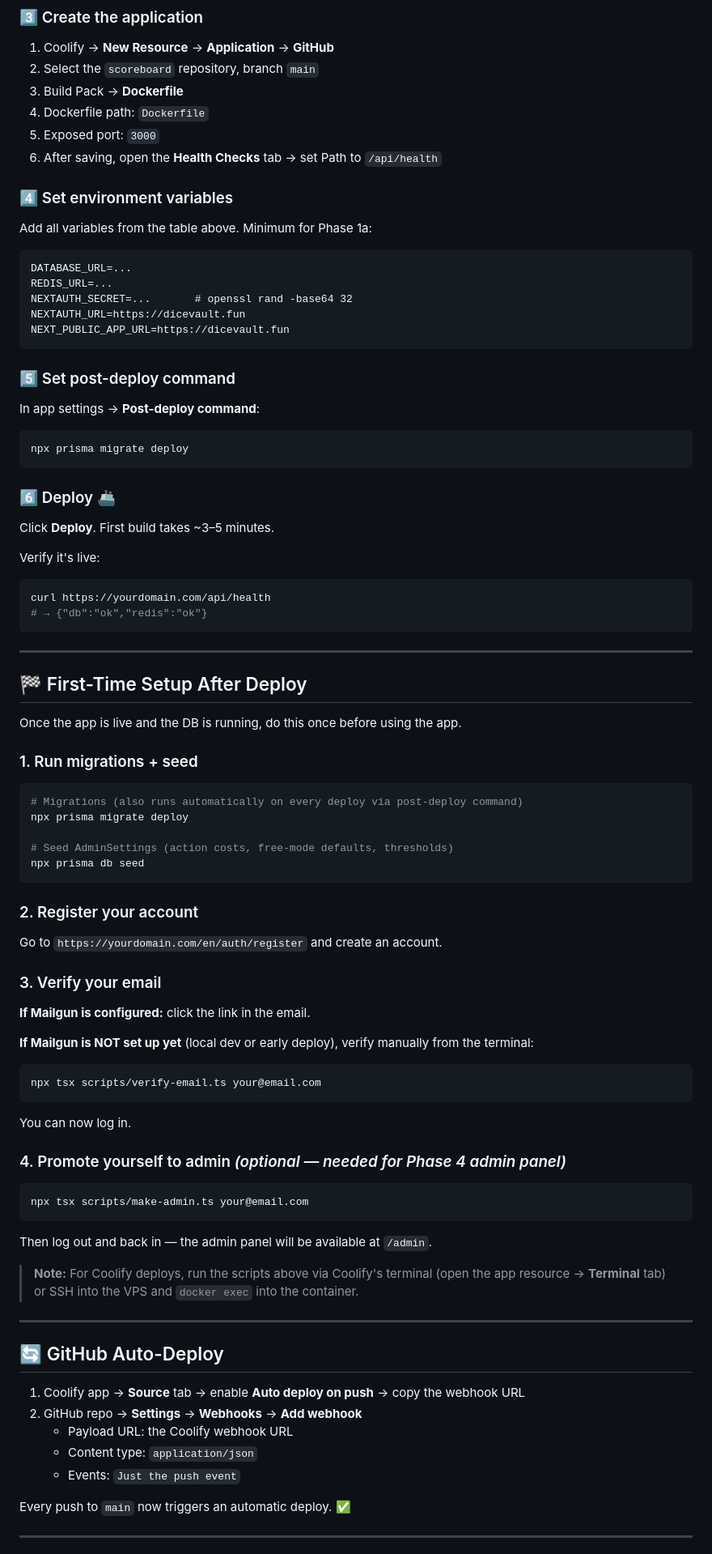
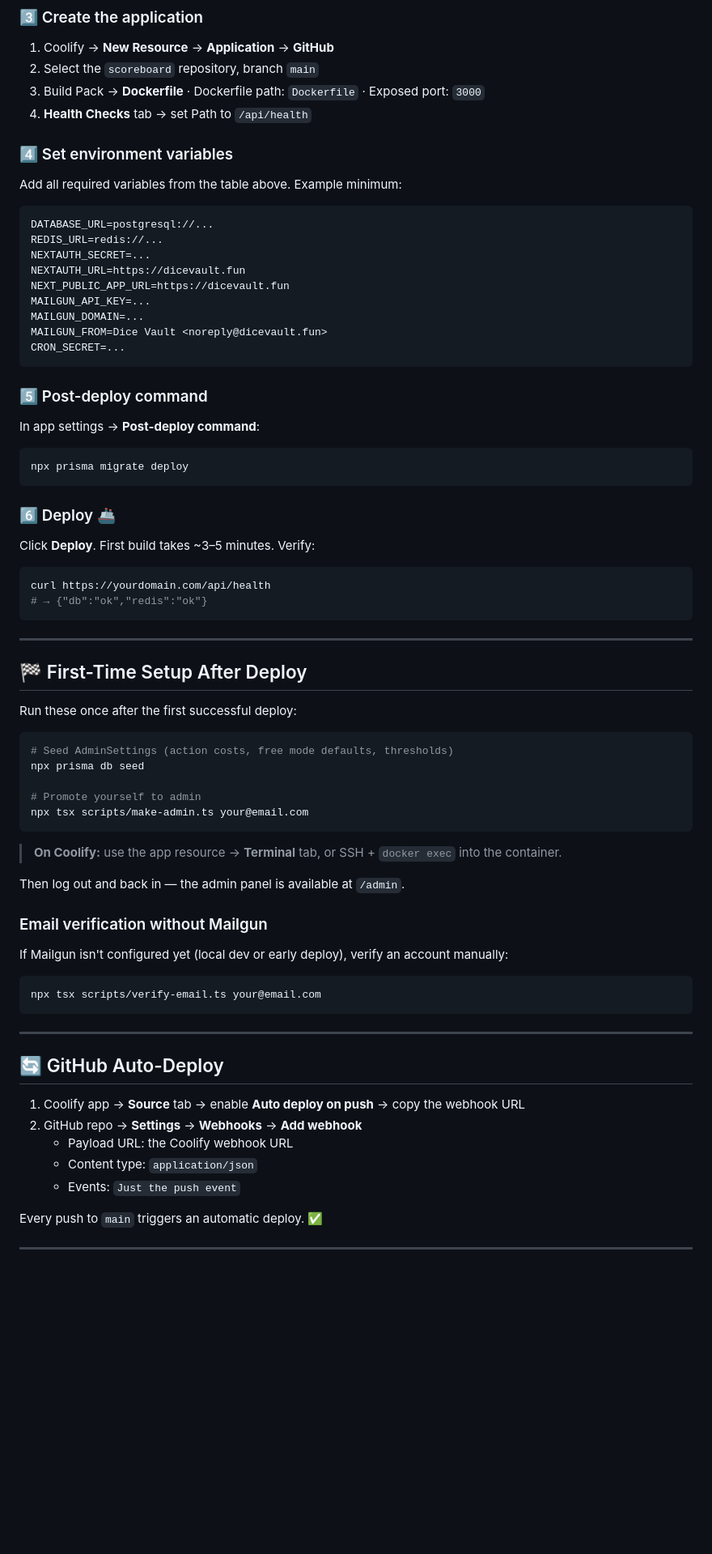
Before and after one commit to Bardesss/scoreboard, a Markdown page: README.md, the part around one of its changes. Shown at 81% size. Rendered like a GitHub page; blank space fills up the shorter version.

````diff
--- a/README.md
+++ b/README.md
@@ -77,24 +81,26 @@ Open [http://localhost:3000](http://localhost:3000) — you should see the Phase
 
 1. Coolify → **New Resource** → **Application** → **GitHub**
 2. Select the `scoreboard` repository, branch `main`
-3. Build Pack → **Dockerfile**
-4. Dockerfile path: `Dockerfile`
-5. Exposed port: `3000`
-6. After saving, open the **Health Checks** tab → set Path to `/api/health`
+3. Build Pack → **Dockerfile** · Dockerfile path: `Dockerfile` · Exposed port: `3000`
+4. **Health Checks** tab → set Path to `/api/health`
 
 ### 4️⃣ Set environment variables
 
-Add all variables from the table above. Minimum for Phase 1a:
+Add all required variables from the table above. Example minimum:
 
-```
-DATABASE_URL=...
-REDIS_URL=...
-NEXTAUTH_SECRET=...       # openssl rand -base64 32
+```env
+DATABASE_URL=postgresql://...
+REDIS_URL=redis://...
+NEXTAUTH_SECRET=...
 NEXTAUTH_URL=https://dicevault.fun
 NEXT_PUBLIC_APP_URL=https://dicevault.fun
+MAILGUN_API_KEY=...
+MAILGUN_DOMAIN=...
+MAILGUN_FROM=Dice Vault <noreply@dicevault.fun>
+CRON_SECRET=...
 ```
 
-### 5️⃣ Set post-deploy command
+### 5️⃣ Post-deploy command
 
 In app settings → **Post-deploy command**:
 ```
@@ -103,9 +109,7 @@ npx prisma migrate deploy
 
 ### 6️⃣ Deploy 🚢
 
-Click **Deploy**. First build takes ~3–5 minutes.
-
-Verify it's live:
+Click **Deploy**. First build takes ~3–5 minutes. Verify:
 ```bash
 curl https://yourdomain.com/api/health
 # → {"db":"ok","redis":"ok"}
@@ -115,43 +119,27 @@ curl https://yourdomain.com/api/health
 
 ## 🏁 First-Time Setup After Deploy
 
-Once the app is live and the DB is running, do this once before using the app.
-
-### 1. Run migrations + seed
+Run these once after the first successful deploy:
 
 ```bash
-# Migrations (also runs automatically on every deploy via post-deploy command)
-npx prisma migrate deploy
+# Seed AdminSettings (action costs, free mode defaults, thresholds)
+npx prisma db seed
 
-# Seed AdminSettings (action costs, free-mode defaults, thresholds)
-npx prisma db seed
+# Promote yourself to admin
+npx tsx scripts/make-admin.ts your@email.com
 ```
 
-### 2. Register your account
+> **On Coolify:** use the app resource → **Terminal** tab, or SSH + `docker exec` into the container.
 
-Go to `https://yourdomain.com/en/auth/register` and create an account.
+Then log out and back in — the admin panel is available at `/admin`.
 
-### 3. Verify your email
+### Email verification without Mailgun
 
-**If Mailgun is configured:** click the link in the email.
-
-**If Mailgun is NOT set up yet** (local dev or early deploy), verify manually from the terminal:
+If Mailgun isn't configured yet (local dev or early deploy), verify an account manually:
 
 ```bash
 npx tsx scripts/verify-email.ts your@email.com
 ```
-
-You can now log in.
-
-### 4. Promote yourself to admin *(optional — needed for Phase 4 admin panel)*
-
-```bash
-npx tsx scripts/make-admin.ts your@email.com
-```
-
-Then log out and back in — the admin panel will be available at `/admin`.
-
-> **Note:** For Coolify deploys, run the scripts above via Coolify's terminal (open the app resource → **Terminal** tab) or SSH into the VPS and `docker exec` into the container.
 
 ---
 
@@ -163,7 +151,7 @@ Then log out and back in — the admin panel will be available at `/admin`.
    - Content type: `application/json`
    - Events: `Just the push event`
 
-Every push to `main` now triggers an automatic deploy. ✅
+Every push to `main` triggers an automatic deploy. ✅
 
 ---
 
````
Also changed, not shown: other parts of README.md (+57 -40 lines).
